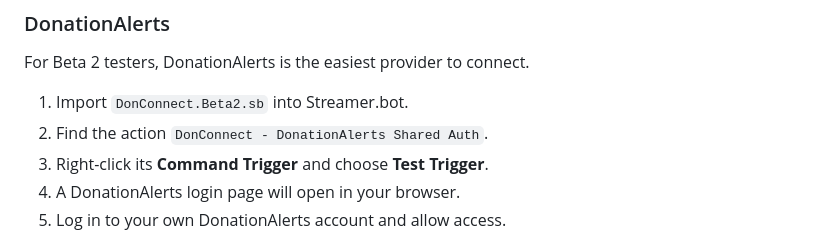
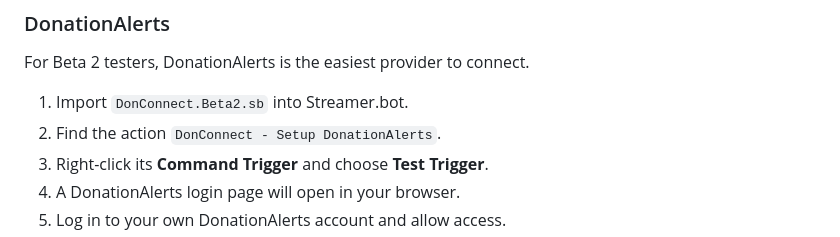
Before and after one commit to DrPlankton/DonConnect, a Markdown page: README.md, the part around the change. Rendered like a GitHub page.

Commit message:
Fix DonationAlerts setup instructions

```diff
--- a/README.md
+++ b/README.md
@@ -32,7 +32,7 @@ DonConnect is a Streamer.bot extension for receiving donations from several serv
 For Beta 2 testers, DonationAlerts is the easiest provider to connect.
 
 1. Import `DonConnect.Beta2.sb` into Streamer.bot.
-2. Find the action `DonConnect - DonationAlerts Shared Auth`.
+2. Find the action `DonConnect - Setup DonationAlerts`.
 3. Right-click its **Command Trigger** and choose **Test Trigger**.
 4. A DonationAlerts login page will open in your browser.
 5. Log in to your own DonationAlerts account and allow access.
```
Also changed, not shown: PATCH_NOTES_RU.md (+1 -1 lines), README_RU.md (+1 -1 lines).
